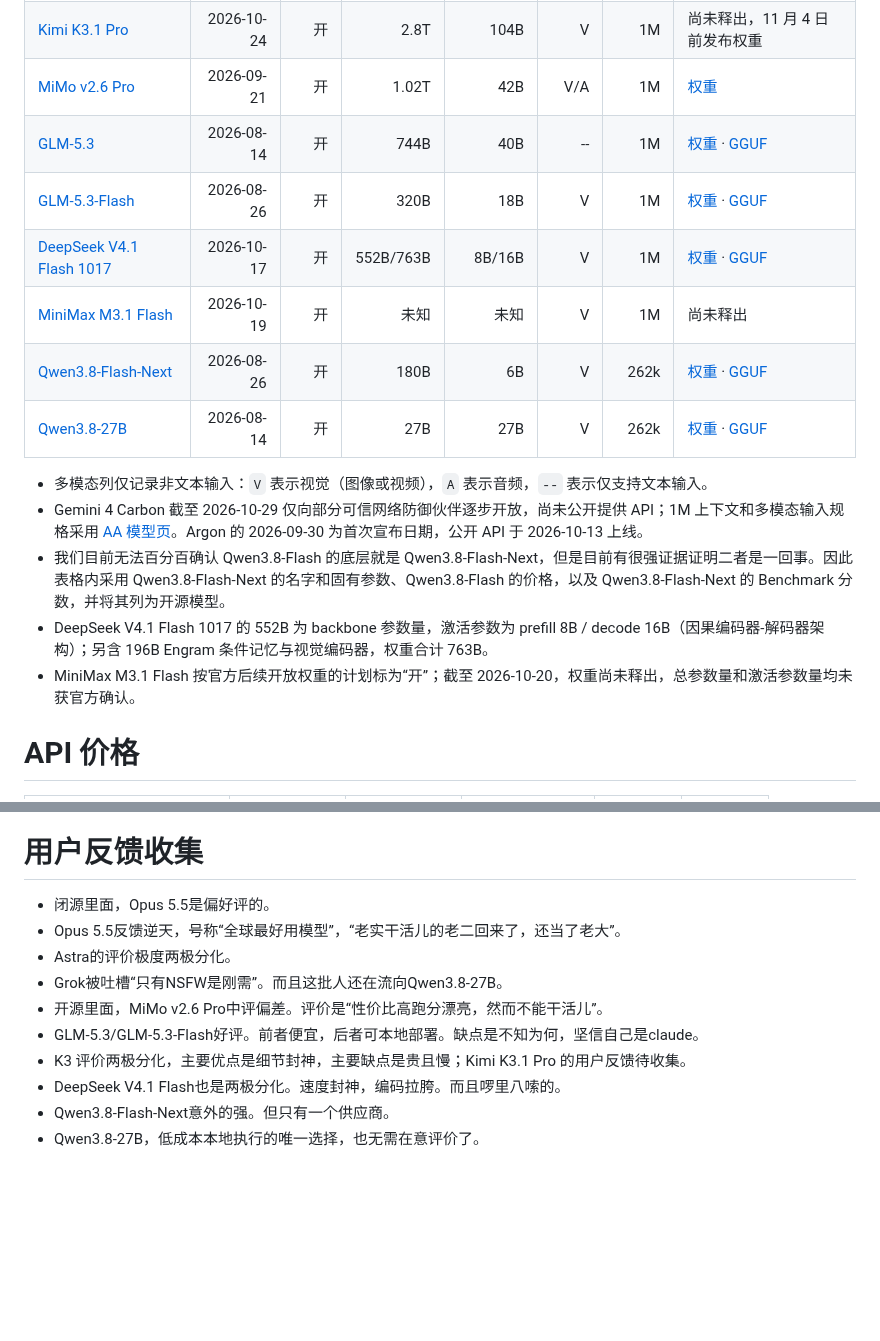
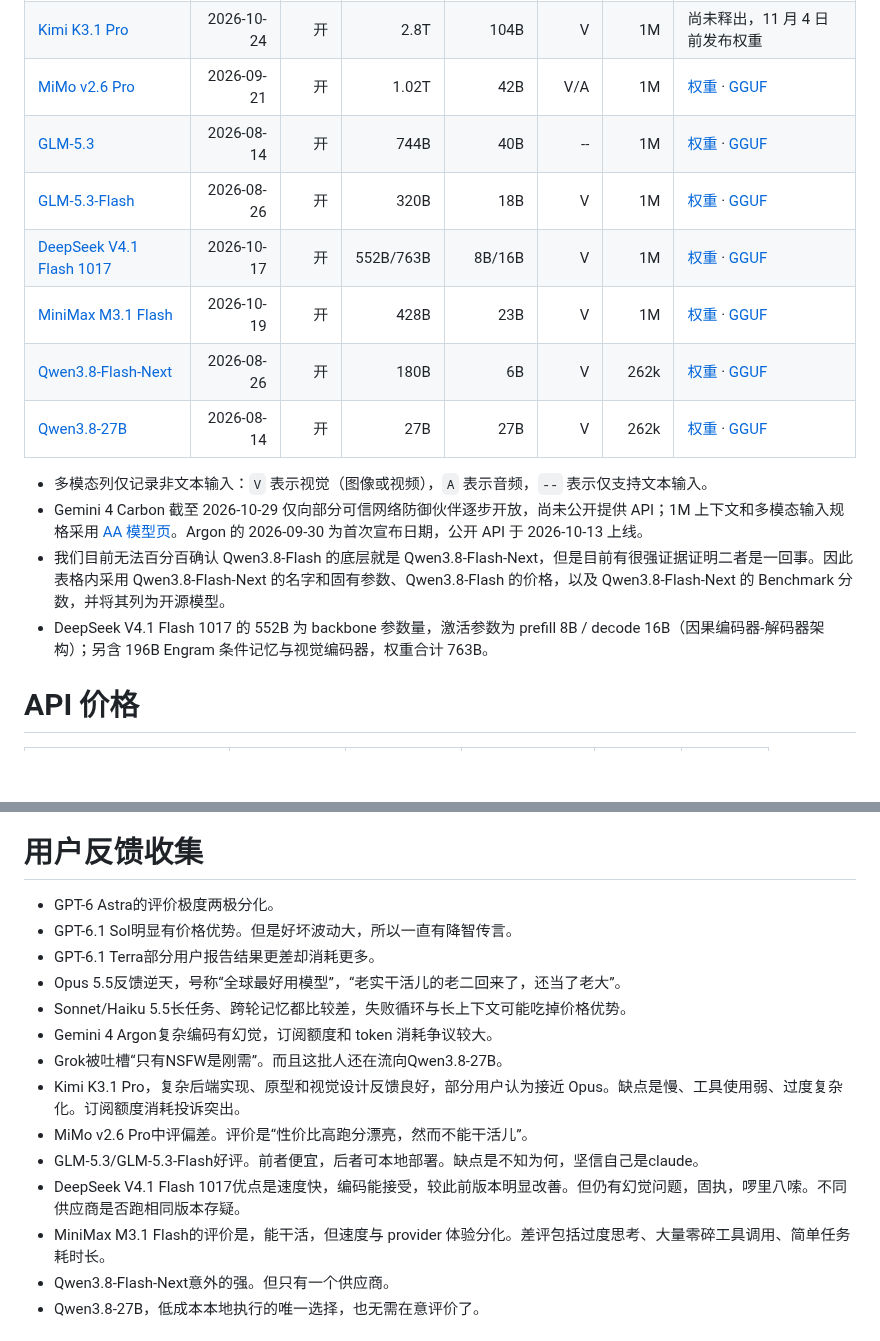
Before and after one commit to shell909090/ai, a Markdown page: comparison/README.md, 2 parts joined by grey strips. Drawn GitHub-style; blank space fills up the shorter version.

Commit message:
docs(comparison): update weight downloads and user feedback

```diff
--- a/comparison/README.md
+++ b/comparison/README.md
@@ -28,11 +28,11 @@
 | [Gemini 4 Argon](https://blog.google/intl/zh-tw/products/explore-get-answers/gemini-4-argon/) | 2026-09-30 | 闭 | -- | -- | V/A | 1M | -- |
 | [Grok 4.7](https://x.ai/news/grok-4-7) | 2026-09-21 | 闭 | -- | -- | V | 500k | -- |
 | [Kimi K3.1 Pro](https://www.kimi.ai/blog/kimi-k3-1-pro) | 2026-10-24 | 开 | 2.8T | 104B | V | 1M | 尚未释出，11 月 4 日前发布权重 |
-| [MiMo v2.6 Pro](https://mimo.mi.com/docs/zh-CN/news/latest/v2-6) | 2026-09-21 | 开 | 1.02T | 42B | V/A | 1M | [权重](https://huggingface.co/XiaomiMiMo/MiMo-V2.6-Pro-RL) |
+| [MiMo v2.6 Pro](https://mimo.mi.com/docs/zh-CN/news/latest/v2-6) | 2026-09-21 | 开 | 1.02T | 42B | V/A | 1M | [权重](https://huggingface.co/XiaomiMiMo/MiMo-V2.6-Pro-RL) · [GGUF](https://huggingface.co/ggml-org/MiMo-V2.6-Pro-RL-GGUF) |
 | [GLM-5.3](https://z.ai/blog/glm-5.3) | 2026-08-14 | 开 | 744B | 40B | -- | 1M | [权重](https://huggingface.co/zai-org/GLM-5.3) · [GGUF](https://huggingface.co/unsloth/GLM-5.3-GGUF) |
 | [GLM-5.3-Flash](https://z.ai/blog/glm-5.3-flash) | 2026-08-26 | 开 | 320B | 18B | V | 1M | [权重](https://huggingface.co/zai-org/GLM-5.3-Flash) · [GGUF](https://huggingface.co/unsloth/GLM-5.3-Flash-GGUF) |
 | [DeepSeek V4.1 Flash 1017](https://huggingface.co/deepseek-ai/DeepSeek-V4.1-Flash-1017) | 2026-10-17 | 开 | 552B/763B | 8B/16B | V | 1M | [权重](https://huggingface.co/deepseek-ai/DeepSeek-V4.1-Flash-1017) · [GGUF](https://huggingface.co/unsloth/DeepSeek-V4.1-Flash-1017-GGUF) |
-| [MiniMax M3.1 Flash](https://www.minimax.io/blog/minimax-m31f) | 2026-10-19 | 开 | 未知 | 未知 | V | 1M | 尚未释出 |
+| [MiniMax M3.1 Flash](https://www.minimax.io/blog/minimax-m31f) | 2026-10-19 | 开 | 428B | 23B | V | 1M | [权重](https://huggingface.co/MiniMaxAI/MiniMax-M3.1-Flash) · [GGUF](https://huggingface.co/unsloth/MiniMax-M3.1-Flash-GGUF) |
 | [Qwen3.8-Flash-Next](https://qwen.ai/blog?id=qwen3.8-flash-next) | 2026-08-26 | 开 | 180B | 6B | V | 262k | [权重](https://huggingface.co/Qwen/Qwen3.8-Flash-Next) · [GGUF](https://huggingface.co/unsloth/Qwen3.8-Flash-Next-GGUF) |
 | [Qwen3.8-27B](https://qwen.ai/blog?id=qwen3.8) | 2026-08-14 | 开 | 27B | 27B | V | 262k | [权重](https://huggingface.co/Qwen/Qwen3.8-27B) · [GGUF](https://huggingface.co/unsloth/Qwen3.8-27B-GGUF) |
 
@@ -40,7 +40,6 @@
 - Gemini 4 Carbon 截至 2026-10-29 仅向部分可信网络防御伙伴逐步开放，尚未公开提供 API；1M 上下文和多模态输入规格采用 [AA 模型页](https://artificialanalysis.ai/models/gemini-4-carbon)。Argon 的 2026-09-30 为首次宣布日期，公开 API 于 2026-10-13 上线。
 - 我们目前无法百分百确认 Qwen3.8-Flash 的底层就是 Qwen3.8-Flash-Next，但是目前有很强证据证明二者是一回事。因此表格内采用 Qwen3.8-Flash-Next 的名字和固有参数、Qwen3.8-Flash 的价格，以及 Qwen3.8-Flash-Next 的 Benchmark 分数，并将其列为开源模型。
 - DeepSeek V4.1 Flash 1017 的 552B 为 backbone 参数量，激活参数为 prefill 8B / decode 16B（因果编码器-解码器架构）；另含 196B Engram 条件记忆与视觉编码器，权重合计 763B。
-- MiniMax M3.1 Flash 按官方后续开放权重的计划标为“开”；截至 2026-10-20，权重尚未释出，总参数量和激活参数量均未获官方确认。
 
 # API 价格
 
@@ -127,14 +126,18 @@
 
 # 用户反馈收集
 
-- 闭源里面，Opus 5.5是偏好评的。
+- GPT-6 Astra的评价极度两极分化。
+- GPT-6.1 Sol明显有价格优势。但是好坏波动大，所以一直有降智传言。
+- GPT-6.1 Terra部分用户报告结果更差却消耗更多。
 - Opus 5.5反馈逆天，号称“全球最好用模型”，“老实干活儿的老二回来了，还当了老大”。
-- Astra的评价极度两极分化。
+- Sonnet/Haiku 5.5长任务、跨轮记忆都比较差，失败循环与长上下文可能吃掉价格优势。
+- Gemini 4 Argon复杂编码有幻觉，订阅额度和 token 消耗争议较大。
 - Grok被吐槽“只有NSFW是刚需”。而且这批人还在流向Qwen3.8-27B。
-- 开源里面，MiMo v2.6 Pro中评偏差。评价是“性价比高跑分漂亮，然而不能干活儿”。
+- Kimi K3.1 Pro，复杂后端实现、原型和视觉设计反馈良好，部分用户认为接近 Opus。缺点是慢、工具使用弱、过度复杂化。订阅额度消耗投诉突出。
+- MiMo v2.6 Pro中评偏差。评价是“性价比高跑分漂亮，然而不能干活儿”。
 - GLM-5.3/GLM-5.3-Flash好评。前者便宜，后者可本地部署。缺点是不知为何，坚信自己是claude。
-- K3 评价两极分化，主要优点是细节封神，主要缺点是贵且慢；Kimi K3.1 Pro 的用户反馈待收集。
-- DeepSeek V4.1 Flash也是两极分化。速度封神，编码拉胯。而且啰里八嗦的。
+- DeepSeek V4.1 Flash 1017优点是速度快，编码能接受，较此前版本明显改善。但仍有幻觉问题，固执，啰里八嗦。不同供应商是否跑相同版本存疑。
+- MiniMax M3.1 Flash的评价是，能干活，但速度与 provider 体验分化。差评包括过度思考、大量零碎工具调用、简单任务耗时长。
 - Qwen3.8-Flash-Next意外的强。但只有一个供应商。
 - Qwen3.8-27B，低成本本地执行的唯一选择，也无需在意评价了。
 
```
